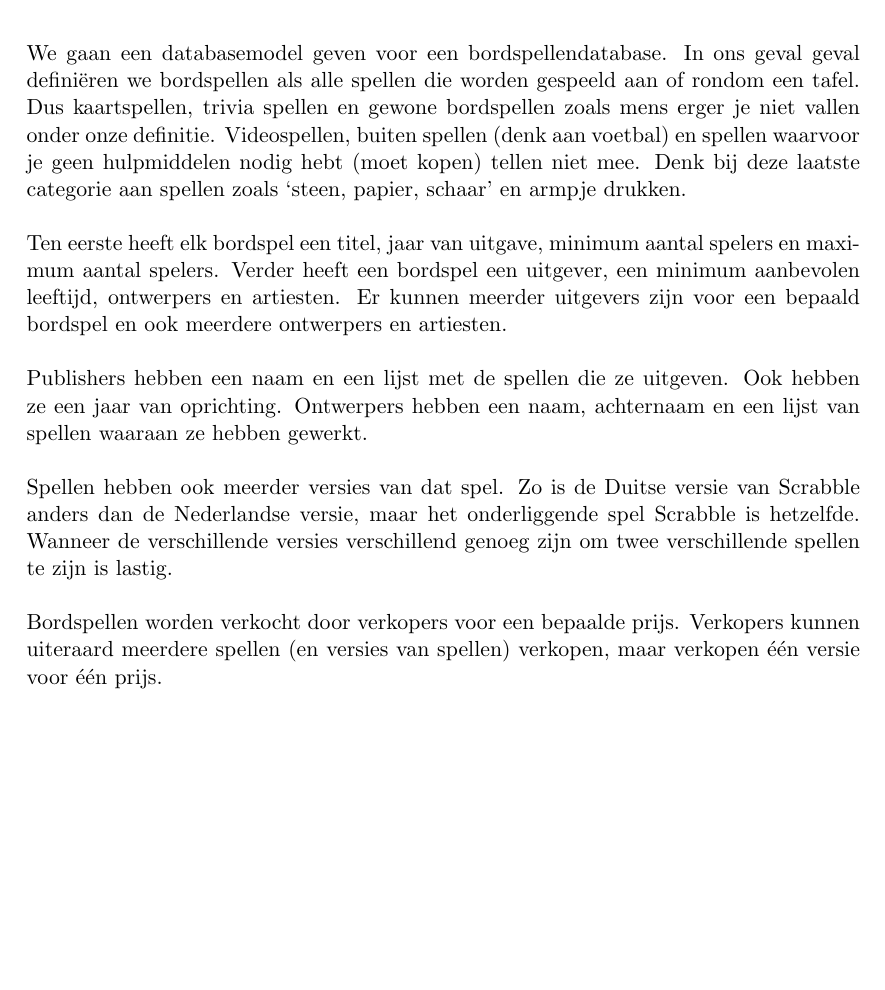
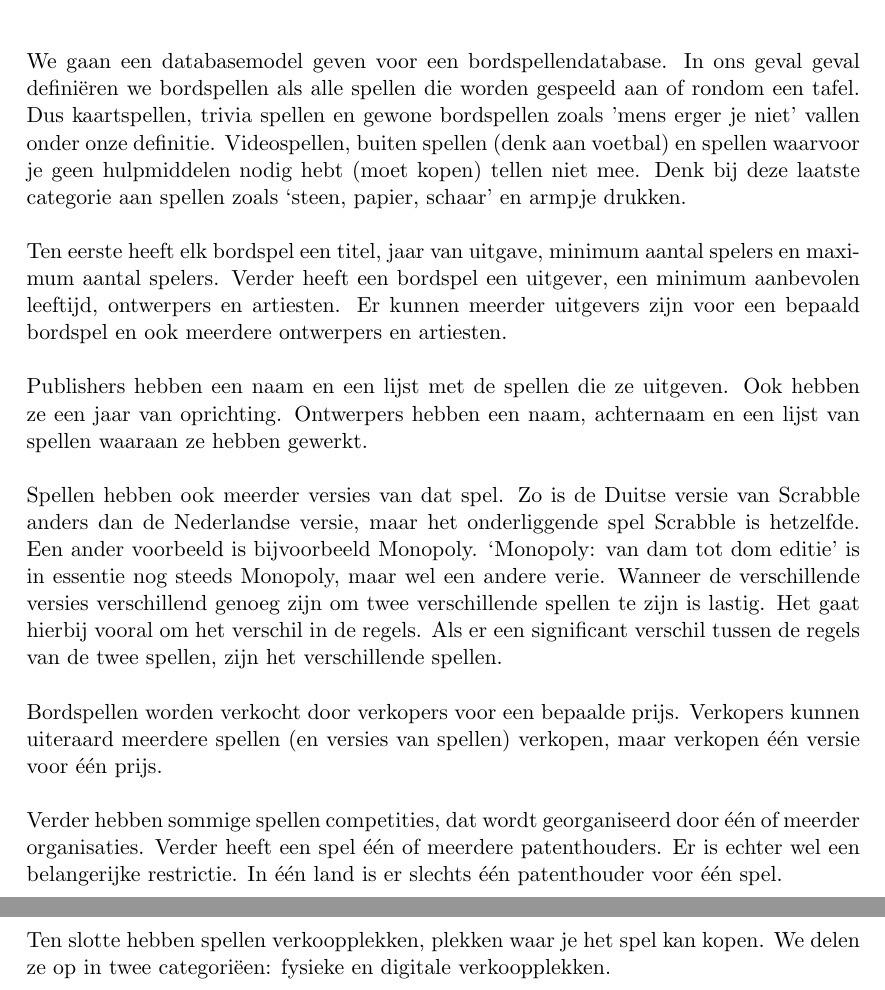
Before and after one commit to LukaBerkers/DB-practicum, a LaTeX document (domein.tex): part of the page before the commit and two parts of pages 1 and 2 of 2 after it, the two joined at a grey line, cut so that both start at the same text, the shorter picture padded with empty space. Compiled offline with pdfLaTeX.

Commit message:
Extended database description

```diff
--- a/domein.tex
+++ b/domein.tex
@@ -8,9 +8,9 @@
 \date{\today}
 \maketitle
 We gaan een databasemodel geven voor een bordspellendatabase.
-In ons geval geval defini"eren we bordspellen als alle spellen die worden gespeeld aan of rondom een
+In ons geval geval defini\"{e}ren we bordspellen als alle spellen die worden gespeeld aan of rondom een
 tafel.
-Dus kaartspellen, trivia spellen en gewone bordspellen zoals mens erger je niet vallen onder onze
+Dus kaartspellen, trivia spellen en gewone bordspellen zoals 'mens erger je niet' vallen onder onze
 definitie.
 Videospellen, buiten spellen (denk aan voetbal) en spellen waarvoor je geen hulpmiddelen nodig hebt
 (moet kopen) tellen niet mee.
@@ -28,10 +28,22 @@ Ontwerpers hebben een naam, achternaam en een lijst van spellen waaraan ze hebbe
 Spellen hebben ook meerder versies van dat spel.
 Zo is de Duitse versie van Scrabble anders dan de Nederlandse versie, maar het onderliggende spel
 Scrabble is hetzelfde.
+Een ander voorbeeld is bijvoorbeeld Monopoly.
+`Monopoly: van dam tot dom editie' is in essentie nog steeds Monopoly, maar wel een andere verie.
 Wanneer de verschillende versies verschillend genoeg zijn om twee verschillende spellen te zijn is
 lastig.
+Het gaat hierbij vooral om het verschil in de regels.
+Als er een significant verschil tussen de regels van de twee spellen, zijn het verschillende spellen.
 
 Bordspellen worden verkocht door verkopers voor een bepaalde prijs.
 Verkopers kunnen uiteraard meerdere spellen (en versies van spellen) verkopen, maar verkopen
 \'{e}\'{e}n versie voor \'{e}\'{e}n prijs.
+
+Verder hebben sommige spellen competities, dat wordt georganiseerd door \'{e}\'{e}n of meerder organisaties.
+Verder heeft een spel \'{e}\'{e}n of meerdere patenthouders.
+Er is echter wel een belangerijke restrictie.
+In \'{e}\'{e}n land is er slechts \'{e}\'{e}n patenthouder voor \'{e}\'{e}n spel.
+
+Ten slotte hebben spellen verkoopplekken, plekken waar je het spel kan kopen.
+We delen ze op in twee categori\"{e}en: fysieke en digitale verkoopplekken.
 \end{document}
```
